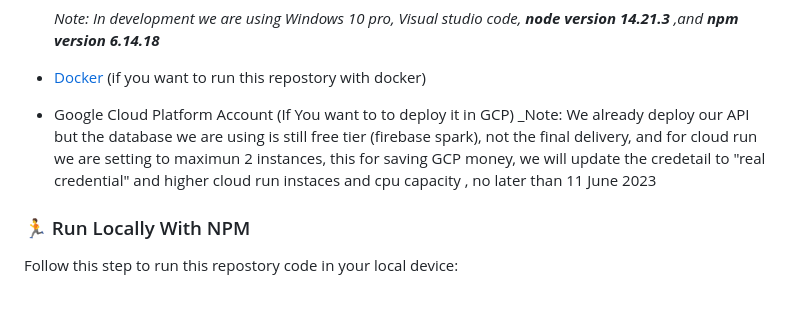
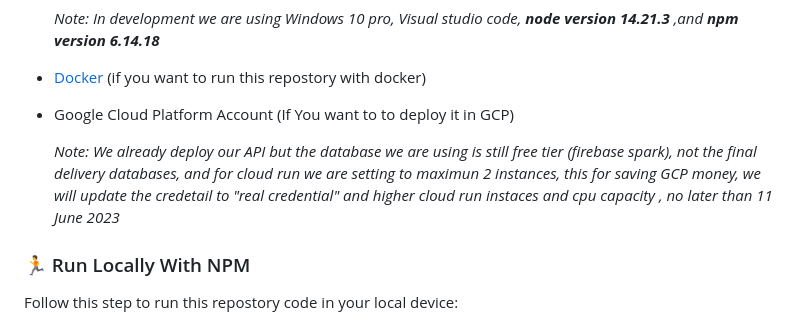
Before and after one commit to BangkitCapstone2023/BarKit-CC, a Markdown page: README.md, the part around the change. Drawn GitHub-style; blank space fills up the shorter version.

```diff
--- a/README.md
+++ b/README.md
@@ -120,7 +120,8 @@ This project uses NPM as package manager
 
 * [Docker](https://www.docker.com/) (if you want to run this repostory with docker)
 * Google Cloud Platform Account (If You want to to deploy it in GCP)
-  _Note: We already deploy our API but the database we are using is still free tier (firebase spark), not the final delivery, and for cloud run we are setting to maximun 2 instances, this for saving GCP money, we will update the credetail to "real credential" and higher cloud run instaces and cpu capacity , no later than 11 June 2023
+
+  _Note: We already deploy our API but the database we are using is still free tier (firebase spark), not the final delivery databases, and for cloud run we are setting to maximun 2 instances, this for saving GCP money, we will update the credetail to "real credential" and higher cloud run instaces and cpu capacity , no later than 11 June 2023_
 
 <!-- Installation -->
 ### :running: Run Locally With NPM
```
